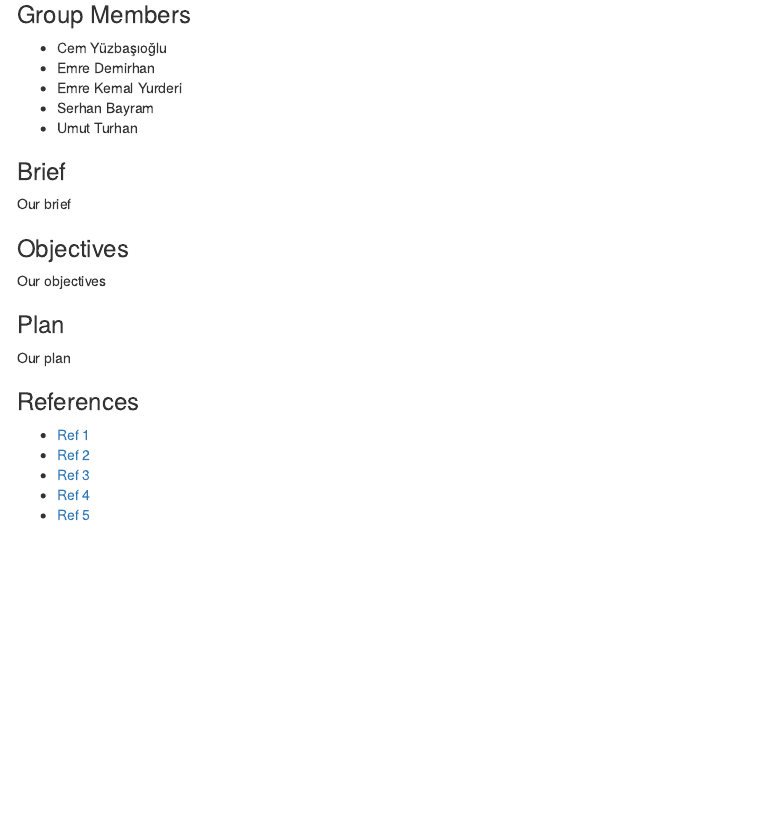
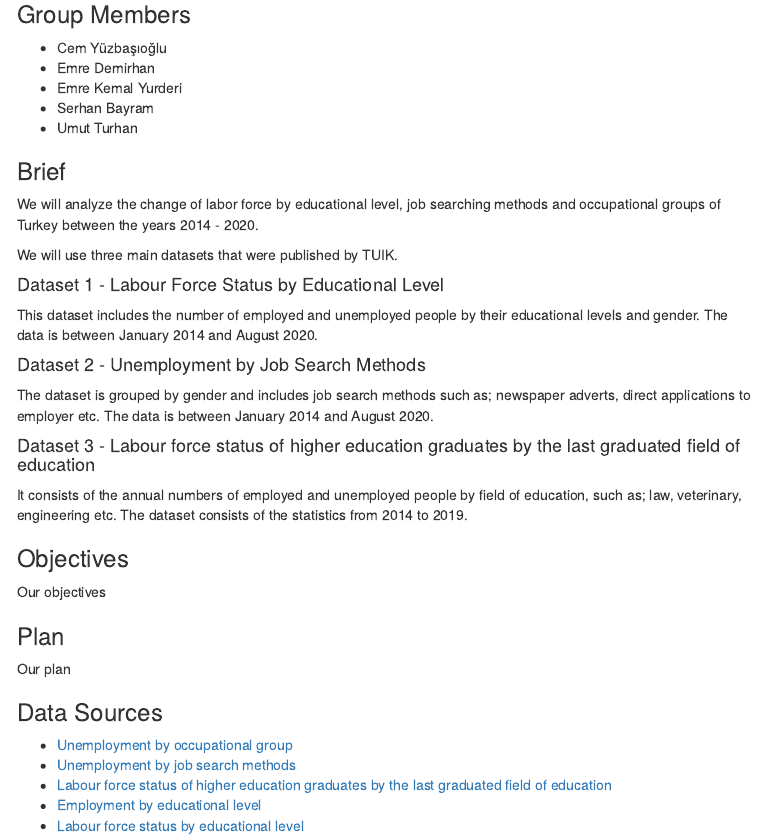
Before and after one commit to pjournal/mef04g-rhapsody, an R Markdown document (ProjectProposal_DataSummary.Rmd): the page in a window 1100 px wide, from 180 px down. The pictures show the output file ProjectProposal_DataSummary.html that the author committed with the source, opened offline; menus at the side of the page are left out.

Commit message:
Proposal

```diff
--- a/ProjectProposal_DataSummary.Rmd
+++ b/ProjectProposal_DataSummary.Rmd
@@ -25,7 +25,22 @@ knitr::opts_chunk$set(echo = TRUE)
 
 ### Brief
 
-Our brief
+We will analyze the change of labor force by educational level, job searching methods and occupational groups of Turkey between the years 2014 - 2020.
+
+We will use three main datasets that were published by TUIK.
+
+#### Dataset 1 - Labour Force Status by Educational Level
+
+This dataset includes the number of employed and unemployed people by their educational levels and gender. The data is between January 2014 and August 2020.
+
+#### Dataset 2 - Unemployment by Job Search Methods
+
+The dataset is grouped by gender and includes job search methods such as; newspaper adverts, direct applications to employer etc. The data is between January 2014 and August 2020.
+
+#### Dataset 3 - Labour force status of higher education graduates by the last graduated  field of education
+
+It consists of the annual numbers of employed and unemployed people by field of education, such as; law, veterinary, engineering etc. The dataset consists of the statistics from 2014 to 2019.
+
 
 ### Objectives
 
@@ -35,10 +50,10 @@ Our objectives
 
 Our plan
 
-### References
+### Data Sources
 
-+ [Ref 1]()
-+ [Ref 2]()
-+ [Ref 3]()
-+ [Ref 4]()
-+ [Ref 5]()
++ [Unemployment by occupational group](https://data.tuik.gov.tr/Bulten/DownloadIstatistikselTablo?p=VyBwucwx3Wx2uJXGxoM3soWzPxQv5BRhYRELMU0FhptFZ5Ythna2czyzH6s4rDxR)
++ [Unemployment by job search methods](https://data.tuik.gov.tr/Bulten/DownloadIstatistikselTablo?p=YD6JGk3HAkwb1wQadeYsjp8iMZJ1cmLtRnMCRXPG3aOudsWPijD1R0XxxA54Ehu8)
++ [Labour force status of higher education graduates by the last graduated  field of education](https://data.tuik.gov.tr/Bulten/DownloadIstatistikselTablo?p=vLICiE6Ol0yQYtmtU/kJ2JEnAr8Q14emL5iDhwHMpzChnPnzsVhz1tXV3REhaV9R)
++ [Employment by educational level](https://biruni.tuik.gov.tr/medas/?kn=72&locale=tr)
++ [Labour force status by educational level](https://data.tuik.gov.tr/Bulten/DownloadIstatistikselTablo?p=bWJMnEy0j6UZHm1gD5qqGkGNWSNKDEJ4I57rthEhkNd9qHF6QHUpwQl25NrXRpAg)
```
Also changed, not shown: ProjectProposal_DataSummary.html.
